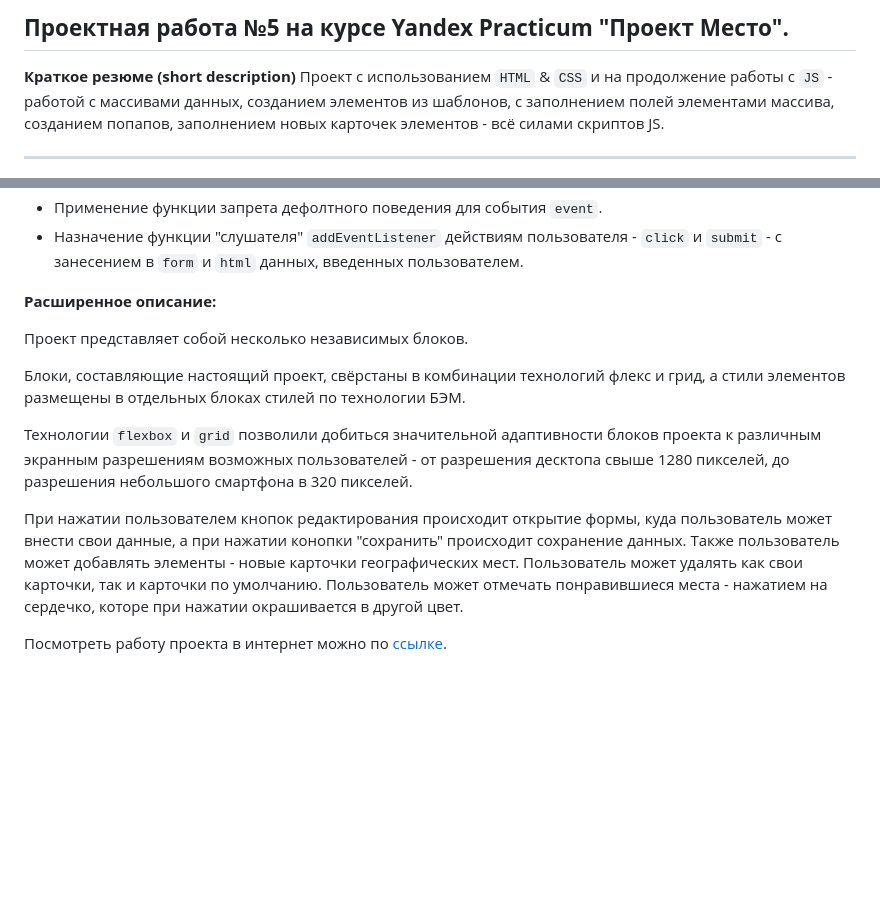
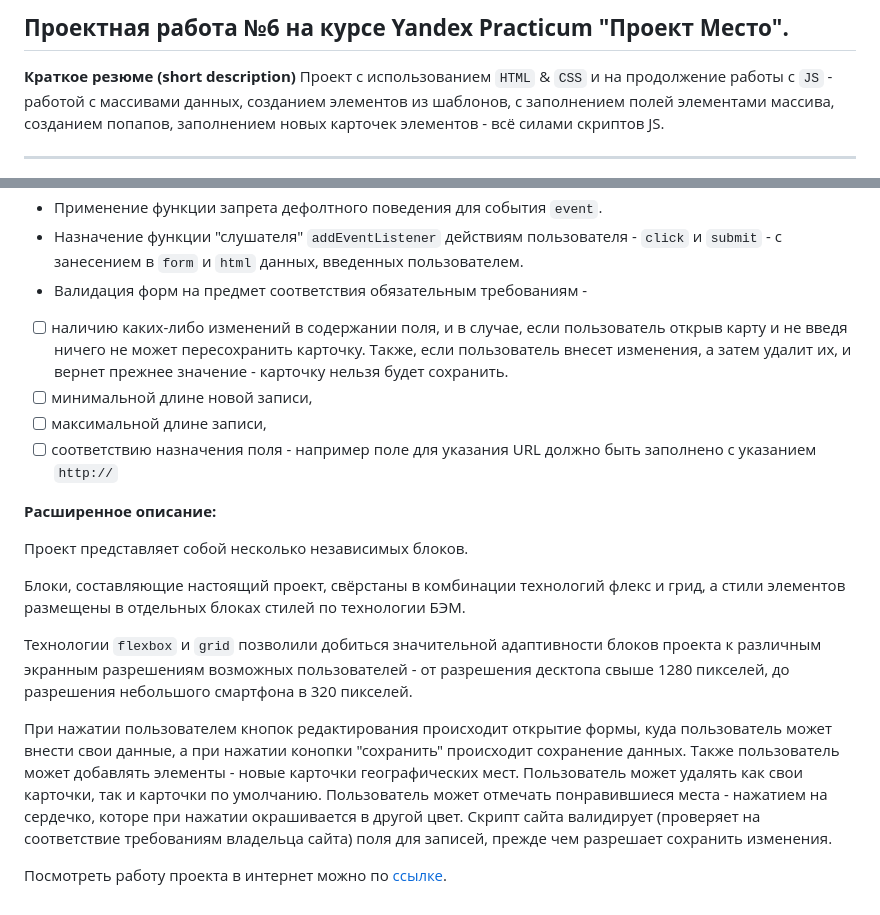
Before and after one commit to Zhu55kov/mesto, a Markdown page: README.md, 2 parts joined by grey strips. Drawn GitHub-style; blank space fills up the shorter version.

Commit message:
added *.md file

```diff
--- a/README.md
+++ b/README.md
@@ -1,4 +1,4 @@
-## **Проектная работа №5 на курсе Yandex Practicum "Проект Место".**
+## **Проектная работа №6 на курсе Yandex Practicum "Проект Место".**
 
 **Краткое резюме (short description)**
 Проект с использованием `HTML` & `CSS` и на продолжение работы с `JS` - работой с массивами данных, созданием элементов из шаблонов, с заполнением полей элементами массива, созданием попапов, заполнением новых карточек элементов - всё силами скриптов JS.
@@ -33,6 +33,11 @@
 - Объявление функций с добавлением и последующим удалением необходимого `CSS` класса, для активации работы формы.
 - Применение функции запрета дефолтного поведения для события `event`.
 - Назначение функции "слушателя" `addEventListener` действиям пользователя - `click` и `submit` - с занесением в `form` и `html` данных, введенных пользователем.
+- Валидация форм на предмет соответствия обязательным требованиям -
+- [ ] наличию каких-либо изменений в содержании поля, и в случае, если пользователь открыв карту и не введя ничего не может пересохранить карточку. Также, если пользователь внесет изменения, а затем удалит их, и вернет прежнее значение - карточку нельзя будет сохранить.
+- [ ] минимальной длине новой записи,
+- [ ] максимальной длине записи,
+- [ ] соответствию назначения поля - например поле для указания URL должно быть заполнено с указанием `http://`
 
 **Расширенное описание:**
 
@@ -46,5 +51,6 @@
 При нажатии пользователем кнопок редактирования происходит открытие формы, куда пользователь может внести свои данные, а при нажатии конопки "сохранить" происходит сохранение данных.
 Также пользователь может добавлять элементы - новые карточки географических мест. Пользователь может удалять как свои карточки, так и карточки по умолчанию.
 Пользователь может отмечать понравившиеся места - нажатием на сердечко, которе при нажатии окрашивается в другой цвет.
+Скрипт сайта валидирует (проверяет на соответствие требованиям владельца сайта) поля для записей, прежде чем разрешает сохранить изменения.
 
 Посмотреть работу проекта в интернет можно по [ссылке](https://zhu55kov.github.io/mesto).
```
